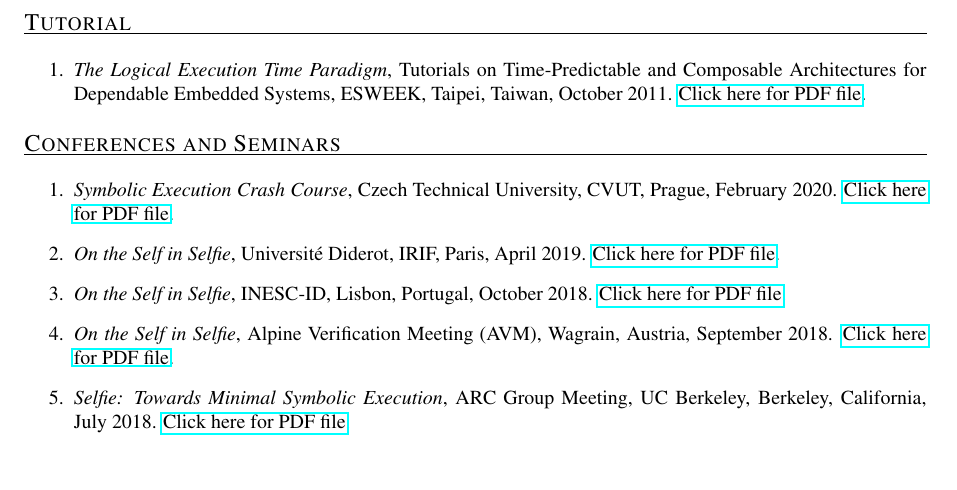
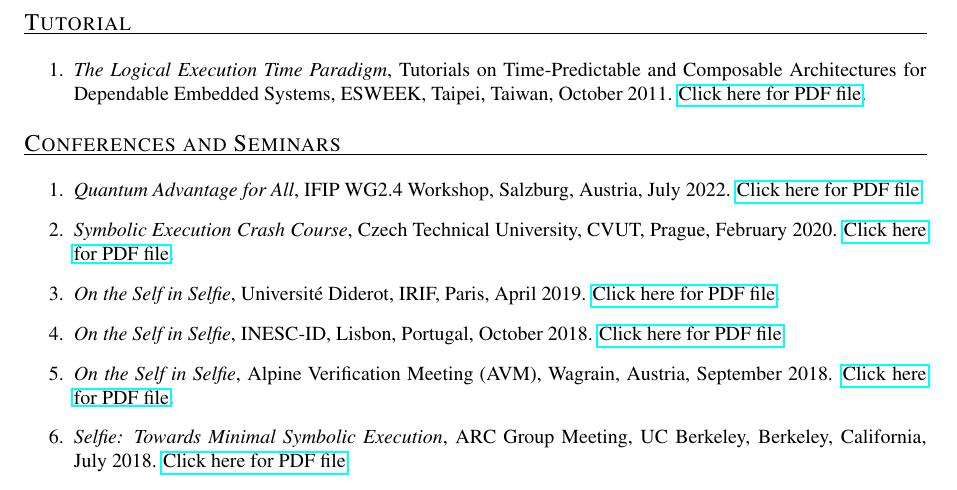
Before and after one commit to ckirsch/ckirsch.github.com, a LaTeX document (talks.tex, which reads tlks.tex): part of page 3 of 5, cut so that both start at the same text. Compiled offline with pdfLaTeX.

Commit message:
Adding IFIP 2022 unicorn talk

```diff
--- a/tlks.tex
+++ b/tlks.tex
@@ -149,6 +149,9 @@ Summer School on Embedded Systems (EmSys), Salzburg, Austria, June 2003.
 
 \mycvitem{Conferences and Seminars}{%
 \begin{enumerate}
+\item \emph{Quantum Advantage for All}, IFIP WG2.4 Workshop, Salzburg, Austria, July 2022.
+\mytalkurl{IFIP22-Unicorn}.
+
 \item \emph{Symbolic Execution Crash Course}, Czech Technical University, CVUT, Prague, February 2020.
 \mytalkurl{CTU20-Symbolic-Execution-Crash-Course}.
 
```
